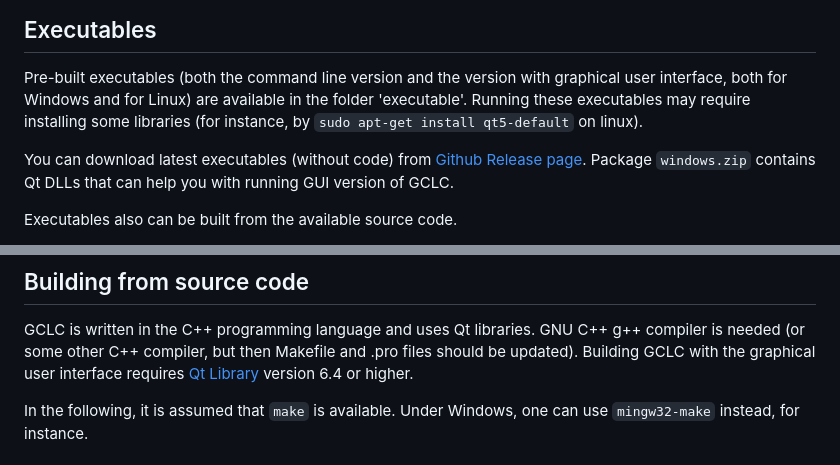
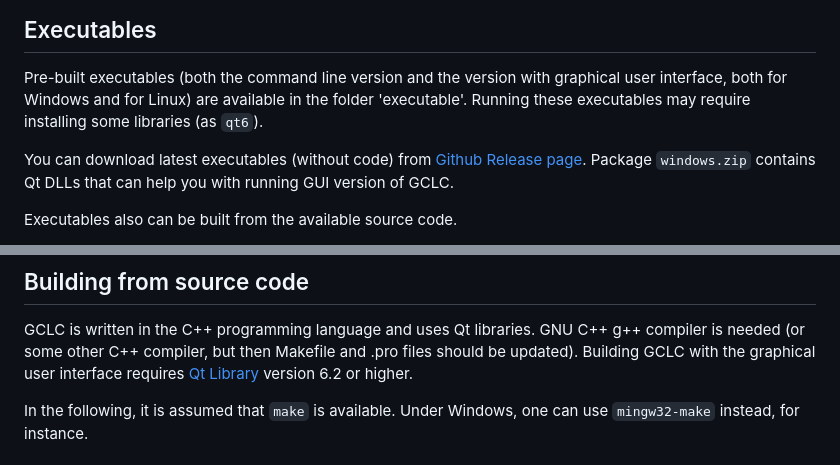
Before and after one commit to janicicpredrag/gclc, a Markdown page: README.md, 2 parts joined by grey strips. Rendered like a GitHub page.

Commit message:
Update Qt information

```diff
--- a/README.md
+++ b/README.md
@@ -53,8 +53,7 @@ For more information see [manual](manual/gclc_man.pdf).
 Pre-built executables (both the command line version and the version
 with graphical user interface, both for Windows and for Linux) are
 available in the folder 'executable'. Running these executables may
-require installing some libraries (for instance, by
-`sudo apt-get install qt5-default` on linux).
+require installing some libraries (as `qt6`).
 
 You can download latest executables (without code) from
 [Github Release page](https://github.com/janicicpredrag/gclc/releases).
@@ -85,7 +84,7 @@ GCLC is written in the C++ programming language and uses Qt libraries.
 GNU C++ g++ compiler is needed (or some other C++ compiler, but then
 Makefile and .pro files should be updated). Building GCLC with the
 graphical user interface requires [Qt Library](https://www.qt.io/)
-version 6.4 or higher.
+version 6.2 or higher.
 
 In the following, it is assumed that `make` is available.
 Under Windows, one can use `mingw32-make` instead, for instance.
```
